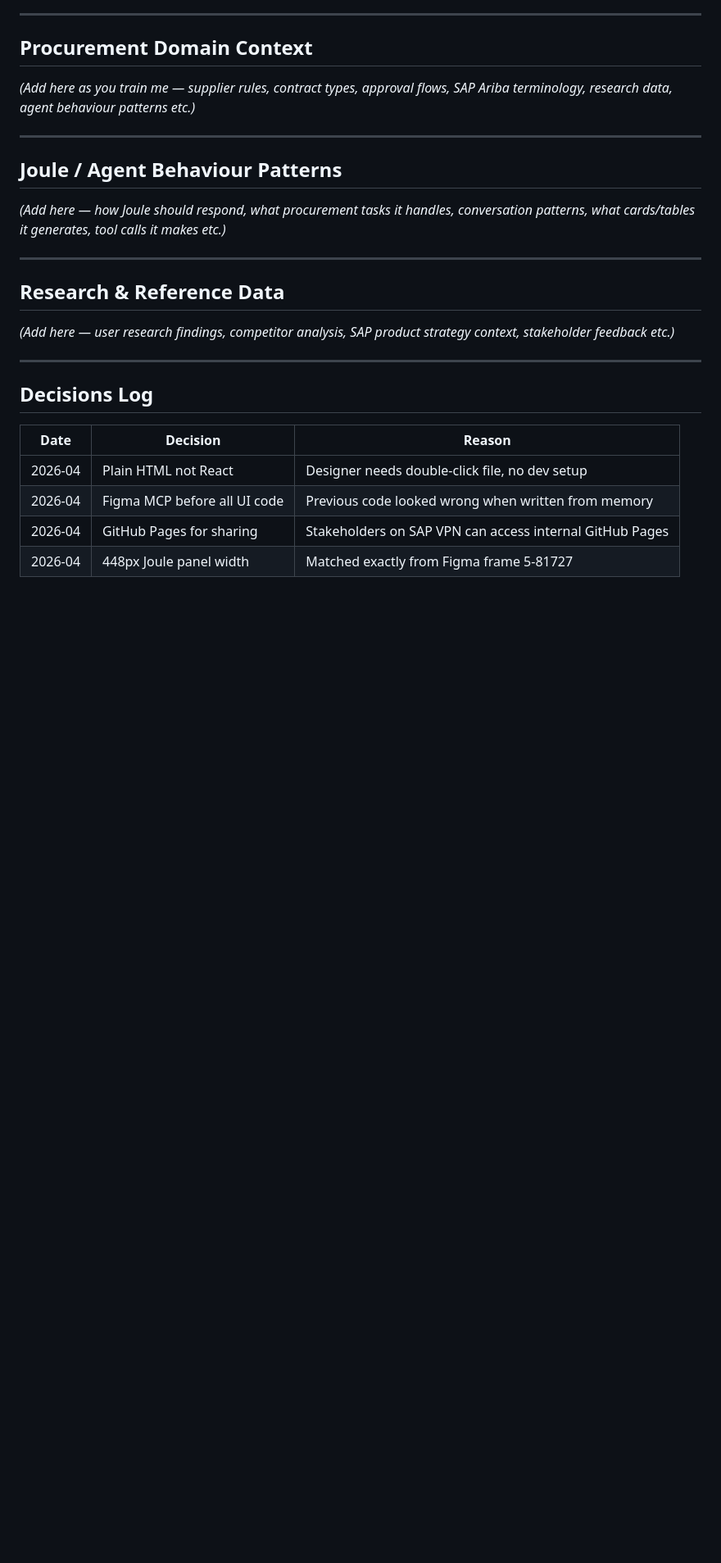
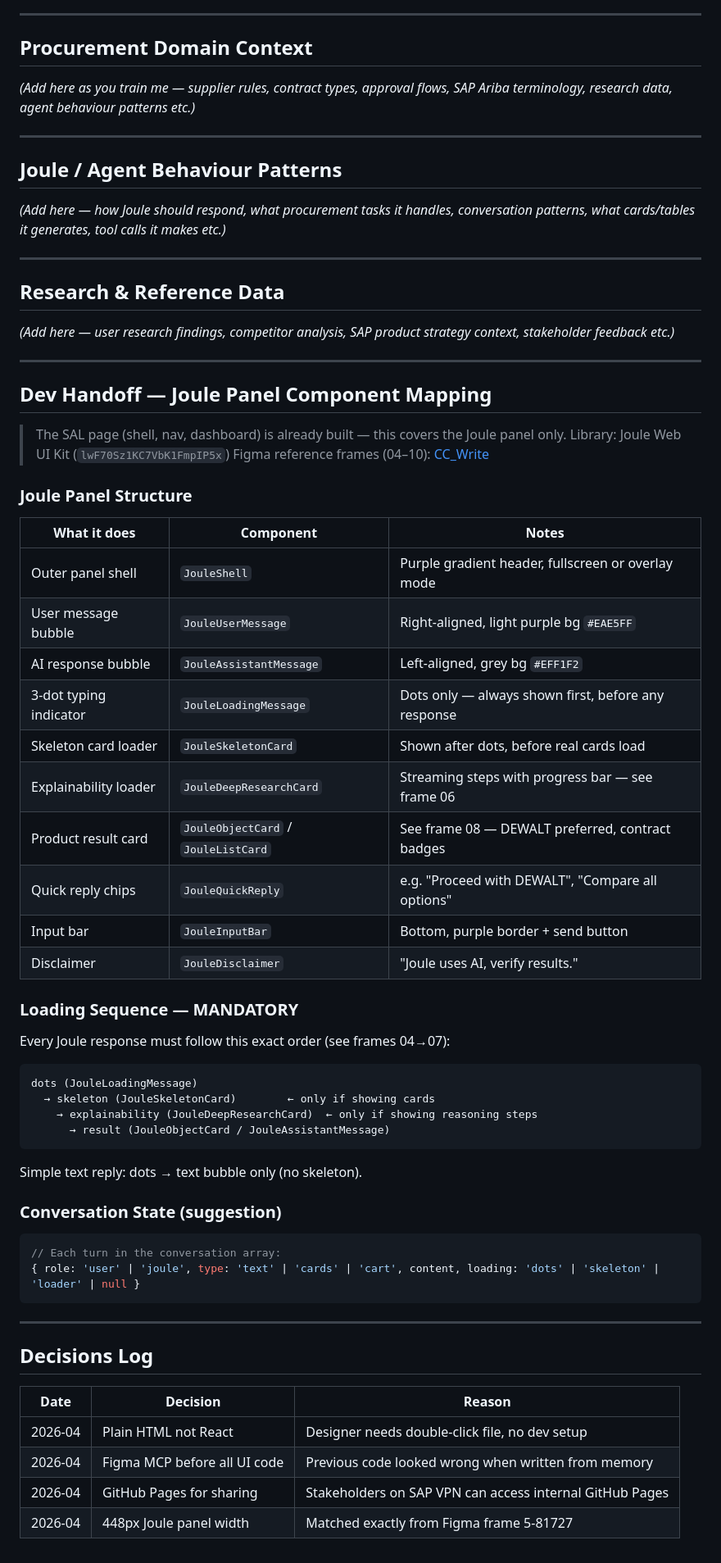
Before and after one commit to wenyang33/invoice-agent, a Markdown page: CLAUDE.md, the part around the change. Shown at 82% size. GitHub-like rendering; blank space fills up the shorter version.

Commit message:
Add Joule panel dev handoff — component mapping and loading sequence

````diff
--- a/CLAUDE.md
+++ b/CLAUDE.md
@@ -189,6 +189,49 @@ Cards / product results: dots → skeleton → loader (if applicable) → card.
 
 ---
 
+## Dev Handoff — Joule Panel Component Mapping
+
+> The SAL page (shell, nav, dashboard) is already built — this covers the Joule panel only.
+> Library: Joule Web UI Kit (`lwF70Sz1KC7VbK1FmpIP5x`)
+> Figma reference frames (04–10): [CC_Write](https://www.figma.com/design/uwrn21ALPsGFF8WoCcGXpm/CC_Write)
+
+### Joule Panel Structure
+
+| What it does | Component | Notes |
+|---|---|---|
+| Outer panel shell | `JouleShell` | Purple gradient header, fullscreen or overlay mode |
+| User message bubble | `JouleUserMessage` | Right-aligned, light purple bg `#EAE5FF` |
+| AI response bubble | `JouleAssistantMessage` | Left-aligned, grey bg `#EFF1F2` |
+| 3-dot typing indicator | `JouleLoadingMessage` | Dots only — always shown first, before any response |
+| Skeleton card loader | `JouleSkeletonCard` | Shown after dots, before real cards load |
+| Explainability loader | `JouleDeepResearchCard` | Streaming steps with progress bar — see frame 06 |
+| Product result card | `JouleObjectCard` / `JouleListCard` | See frame 08 — DEWALT preferred, contract badges |
+| Quick reply chips | `JouleQuickReply` | e.g. "Proceed with DEWALT", "Compare all options" |
+| Input bar | `JouleInputBar` | Bottom, purple border + send button |
+| Disclaimer | `JouleDisclaimer` | "Joule uses AI, verify results." |
+
+### Loading Sequence — MANDATORY
+
+Every Joule response must follow this exact order (see frames 04→07):
+
+```
+dots (JouleLoadingMessage)
+  → skeleton (JouleSkeletonCard)        ← only if showing cards
+    → explainability (JouleDeepResearchCard)  ← only if showing reasoning steps
+      → result (JouleObjectCard / JouleAssistantMessage)
+```
+
+Simple text reply: dots → text bubble only (no skeleton).
+
+### Conversation State (suggestion)
+
+```js
+// Each turn in the conversation array:
+{ role: 'user' | 'joule', type: 'text' | 'cards' | 'cart', content, loading: 'dots' | 'skeleton' | 'loader' | null }
+```
+
+---
+
 ## Decisions Log
 
 | Date | Decision | Reason |
````
